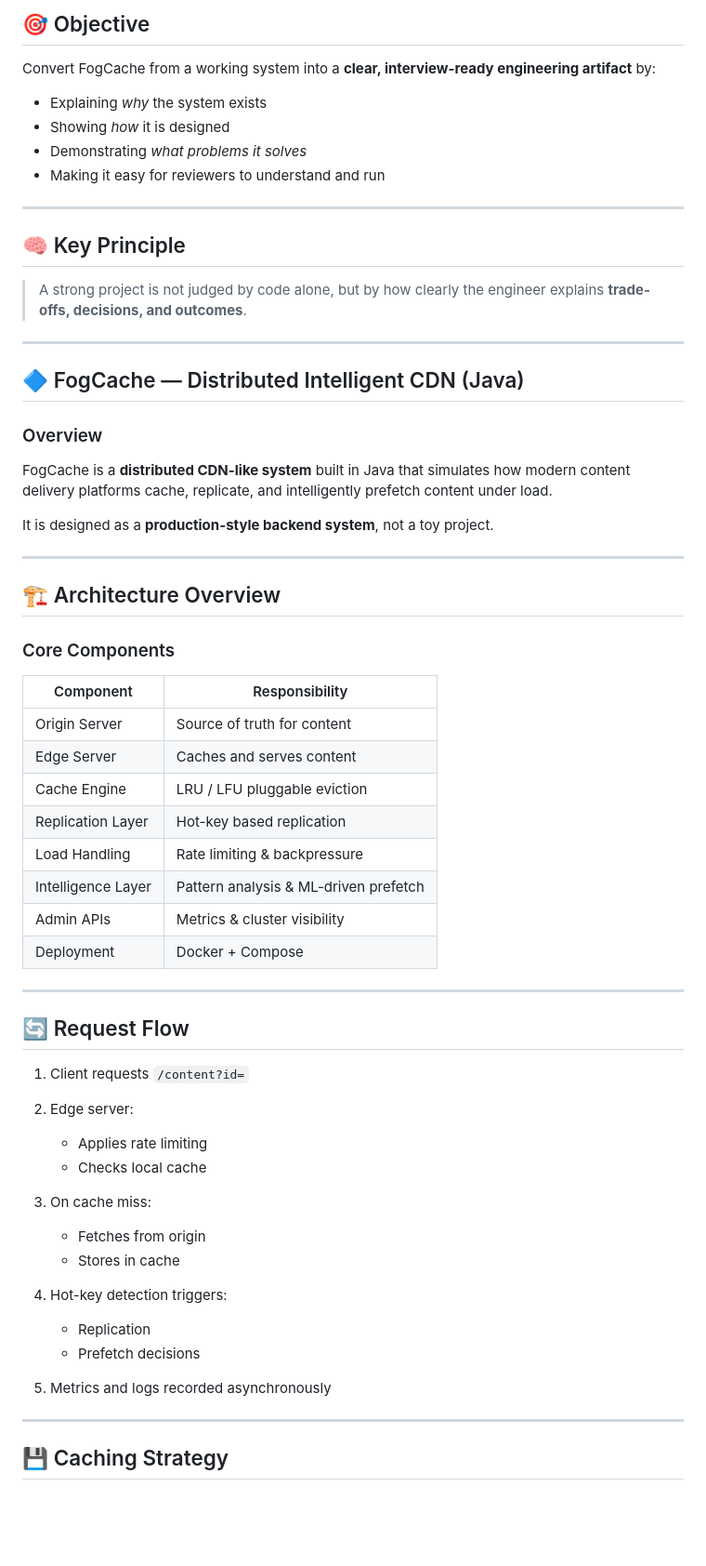
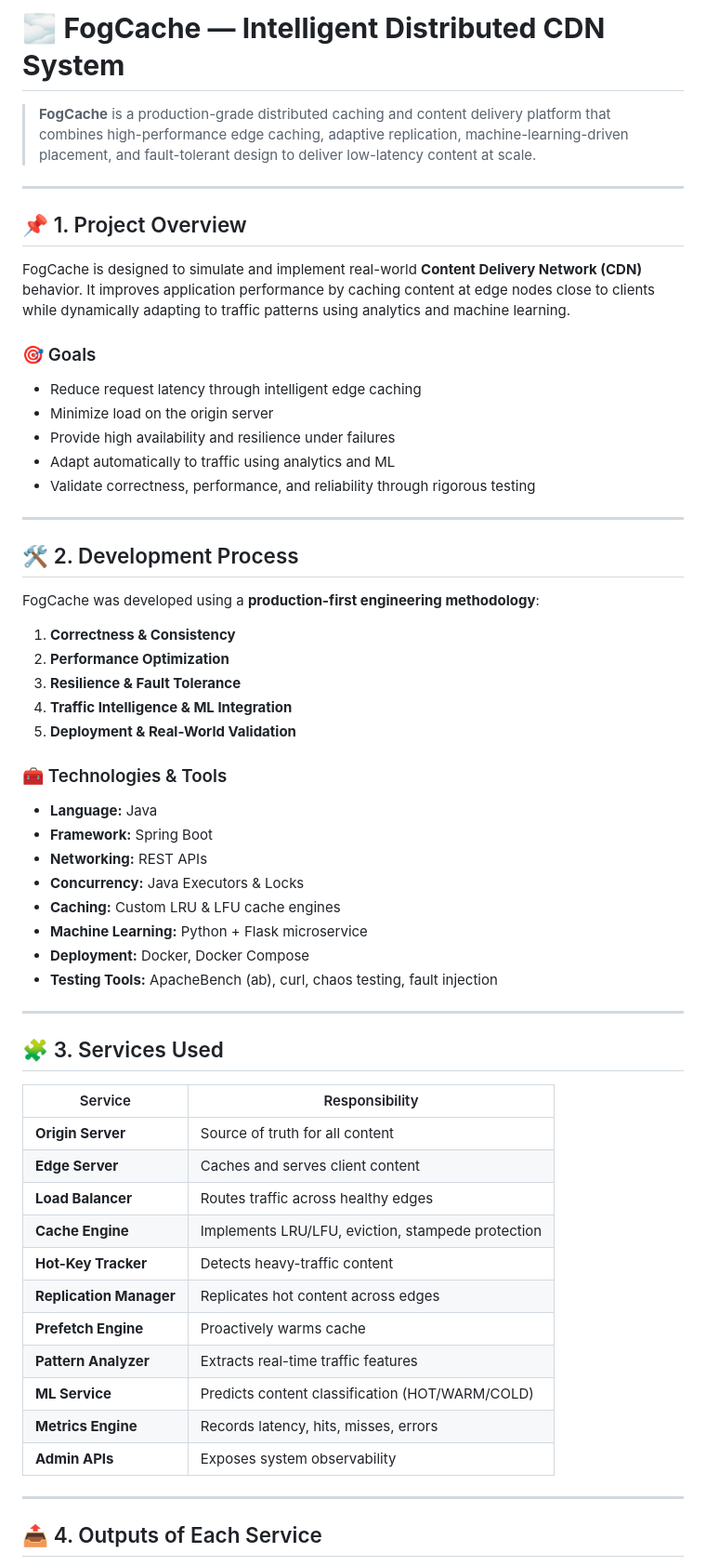
Before and after one commit to Pki03/fogcache, a Markdown page: README.md, the part around one of its changes. Shown at 93% size. Drawn GitHub-style; blank space fills up the shorter version.

```diff
--- a/README.md
+++ b/README.md
@@ -1,67 +1,66 @@
 
-## 🎯 Objective
 
-Convert FogCache from a working system into a **clear, interview-ready engineering artifact** by:
+# 🌫️ **FogCache — Intelligent Distributed CDN System**
 
-* Explaining *why* the system exists
-* Showing *how* it is designed
-* Demonstrating *what problems it solves*
-* Making it easy for reviewers to understand and run
-
+> **FogCache** is a production-grade distributed caching and content delivery platform that combines high-performance edge caching, adaptive replication, machine-learning-driven placement, and fault-tolerant design to deliver low-latency content at scale.
 
 ---
 
-## 🧠 Key Principle
+## 📌 1. Project Overview
 
-> A strong project is not judged by code alone,
-> but by how clearly the engineer explains **trade-offs, decisions, and outcomes**.
----
+FogCache is designed to simulate and implement real-world **Content Delivery Network (CDN)** behavior.
+It improves application performance by caching content at edge nodes close to clients while dynamically adapting to traffic patterns using analytics and machine learning.
 
-## 🔷 FogCache — Distributed Intelligent CDN (Java)
+### 🎯 Goals
 
-### Overview
-
-FogCache is a **distributed CDN-like system** built in Java that simulates how modern content delivery platforms cache, replicate, and intelligently prefetch content under load.
-
-It is designed as a **production-style backend system**, not a toy project.
+* Reduce request latency through intelligent edge caching
+* Minimize load on the origin server
+* Provide high availability and resilience under failures
+* Adapt automatically to traffic using analytics and ML
+* Validate correctness, performance, and reliability through rigorous testing
 
 ---
 
-## 🏗️ Architecture Overview
+## 🛠️ 2. Development Process
 
-### Core Components
+FogCache was developed using a **production-first engineering methodology**:
 
-| Component          | Responsibility                        |
-| ------------------ | ------------------------------------- |
-| Origin Server      | Source of truth for content           |
-| Edge Server        | Caches and serves content             |
-| Cache Engine       | LRU / LFU pluggable eviction          |
-| Replication Layer  | Hot-key based replication             |
-| Load Handling      | Rate limiting & backpressure          |
-| Intelligence Layer | Pattern analysis & ML-driven prefetch |
-| Admin APIs         | Metrics & cluster visibility          |
-| Deployment         | Docker + Compose                      |
+1. **Correctness & Consistency**
+2. **Performance Optimization**
+3. **Resilience & Fault Tolerance**
+4. **Traffic Intelligence & ML Integration**
+5. **Deployment & Real-World Validation**
+
+### 🧰 Technologies & Tools
+
+* **Language:** Java
+* **Framework:** Spring Boot
+* **Networking:** REST APIs
+* **Concurrency:** Java Executors & Locks
+* **Caching:** Custom LRU & LFU cache engines
+* **Machine Learning:** Python + Flask microservice
+* **Deployment:** Docker, Docker Compose
+* **Testing Tools:** ApacheBench (ab), curl, chaos testing, fault injection
 
 ---
 
-## 🔄 Request Flow
+## 🧩 3. Services Used
 
-1. Client requests `/content?id=`
-2. Edge server:
-
-   * Applies rate limiting
-   * Checks local cache
-3. On cache miss:
-
-   * Fetches from origin
-   * Stores in cache
-4. Hot-key detection triggers:
-
-   * Replication
-   * Prefetch decisions
-5. Metrics and logs recorded asynchronously
+| Service                 | Responsibility                                    |
+| ----------------------- | ------------------------------------------------- |
+| **Origin Server**       | Source of truth for all content                   |
+| **Edge Server**         | Caches and serves client content                  |
+| **Load Balancer**       | Routes traffic across healthy edges               |
+| **Cache Engine**        | Implements LRU/LFU, eviction, stampede protection |
+| **Hot-Key Tracker**     | Detects heavy-traffic content                     |
+| **Replication Manager** | Replicates hot content across edges               |
+| **Prefetch Engine**     | Proactively warms cache                           |
+| **Pattern Analyzer**    | Extracts real-time traffic features               |
+| **ML Service**          | Predicts content classification (HOT/WARM/COLD)   |
+| **Metrics Engine**      | Records latency, hits, misses, errors             |
+| **Admin APIs**          | Exposes system observability                      |
 
 ---
 
-## 💾 Caching Strategy
+## 📤 4. Outputs of Each Service
 
```
Also changed, not shown: other parts of README.md (+131 -87 lines).
